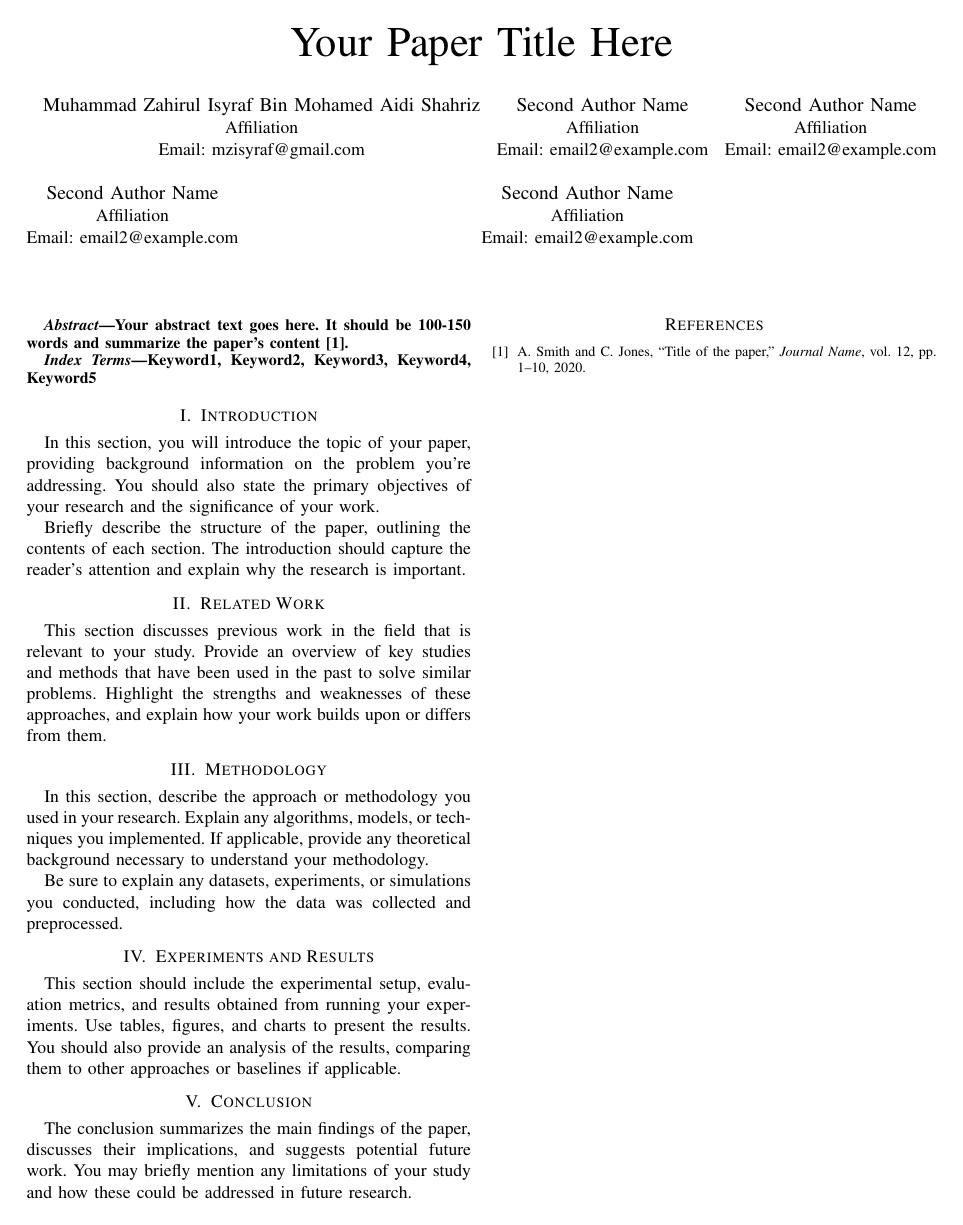
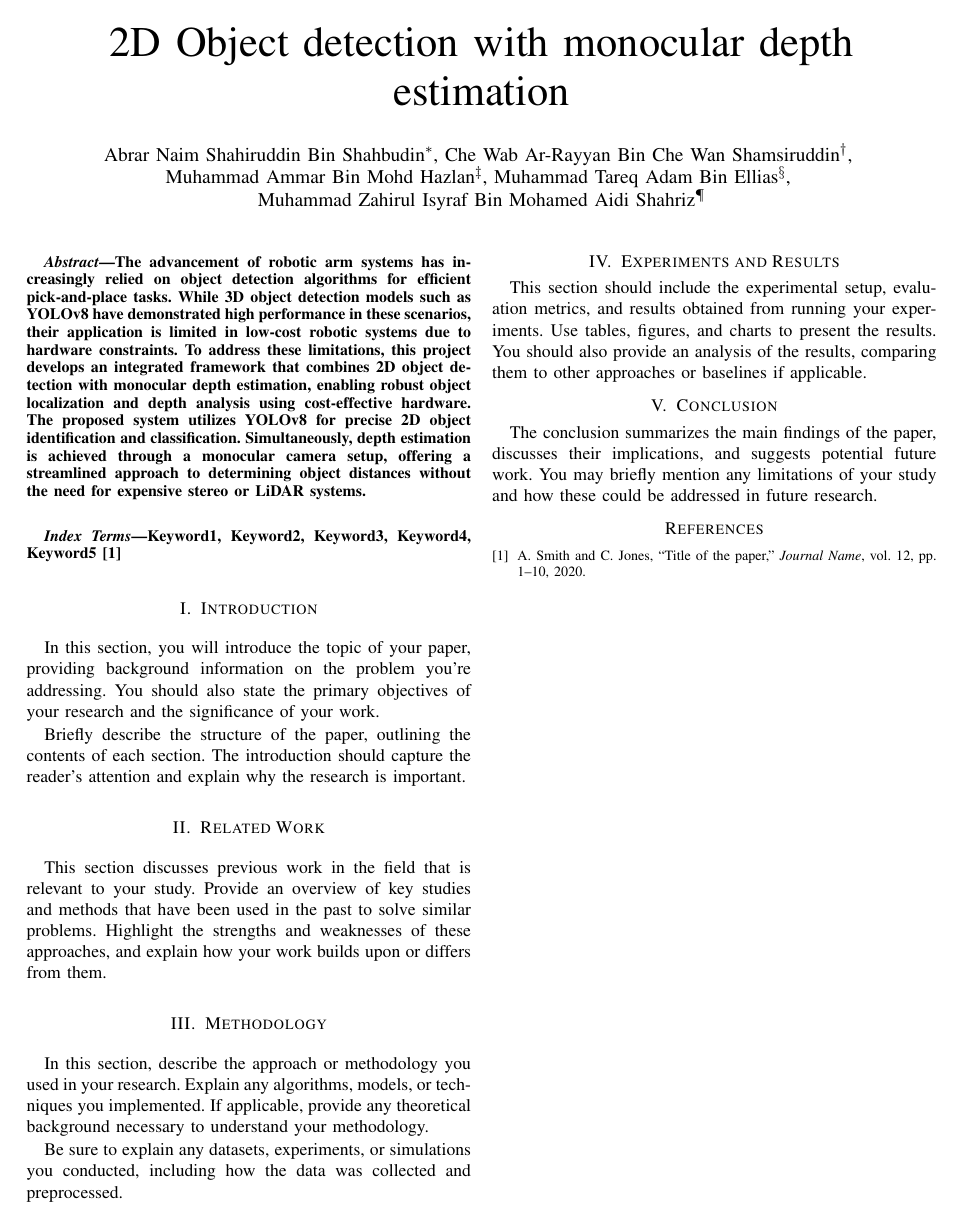
Before and after one commit to mzisyraf/WID3013-Conference-Paper, a LaTeX paper (paper.tex): the whole page. Compiled offline with pdfLaTeX.

Commit message:
Added draft abstract

```diff
--- a/paper.tex
+++ b/paper.tex
@@ -6,40 +6,35 @@
 \usepackage{cite}     % For references
 \usepackage{footnote} % For footnotes
 
+% Reduce spacing for author block
+\setlength{\tabcolsep}{1.5pt} % Adjust spacing in tables (if needed)
+\renewcommand{\IEEEauthorblockA}[1]{\small#1} % Reduce font size of affiliations
+
 % Set up title, authors, and affiliation
-\title{Your Paper Title Here}
+\title{2D Object detection with monocular depth estimation}
 \author{
-    \IEEEauthorblockN{Muhammad Zahirul Isyraf Bin Mohamed Aidi Shahriz}
-    \IEEEauthorblockA{Affiliation\\
-    Email: mzisyraf@gmail.com}
-    \and
-    \IEEEauthorblockN{Second Author Name}
-    \IEEEauthorblockA{Affiliation\\
-    Email: email2@example.com}
-    \and
-    \IEEEauthorblockN{Second Author Name}
-    \IEEEauthorblockA{Affiliation\\
-    Email: email2@example.com}
-    \and
-    \IEEEauthorblockN{Second Author Name}
-    \IEEEauthorblockA{Affiliation\\
-    Email: email2@example.com}
-    \and
-    \IEEEauthorblockN{Second Author Name}
-    \IEEEauthorblockA{Affiliation\\
-    Email: email2@example.com}
+    \IEEEauthorblockN{Abrar Naim Shahiruddin Bin Shahbudin\IEEEauthorrefmark{1},
+                      Che Wab Ar-Rayyan Bin Che Wan Shamsiruddin\IEEEauthorrefmark{2}, \\
+                      Muhammad Ammar Bin Mohd Hazlan\IEEEauthorrefmark{3},
+                      Muhammad Tareq Adam Bin Ellias\IEEEauthorrefmark{4}, \\
+                      Muhammad Zahirul Isyraf Bin Mohamed Aidi Shahriz\IEEEauthorrefmark{5}}
 }
+
 
 \begin{document}
 
 % Abstract Section
 \maketitle
 \begin{abstract}
-    Your abstract text goes here. It should be 100-150 words and summarize the paper's content \cite{smith2020}.
+    The advancement of robotic arm systems has increasingly relied on object detection algorithms for efficient pick-and-place tasks. While 3D object detection models such as YOLOv8 have demonstrated high performance in these scenarios, their application is limited in low-cost robotic systems due to hardware constraints.
+    To address these limitations, this project develops an integrated framework that combines 2D object detection with monocular depth estimation, enabling robust object localization and depth analysis using cost-effective hardware.
+    The proposed system utilizes YOLOv8 for precise 2D object identification and classification. Simultaneously, depth estimation is achieved through a monocular camera setup, offering a streamlined approach to determining object distances without the need for expensive stereo or LiDAR systems.
 \end{abstract}
 
+\vspace{0.5cm}
+
 \begin{IEEEkeywords}
-    Keyword1, Keyword2, Keyword3, Keyword4, Keyword5
+    Keyword1, Keyword2, Keyword3, Keyword4, Keyword5  \cite{smith2020}
 \end{IEEEkeywords}
 
 % Include sections from separate files
```
Also changed, not shown: paper.pdf, 4 other files.
